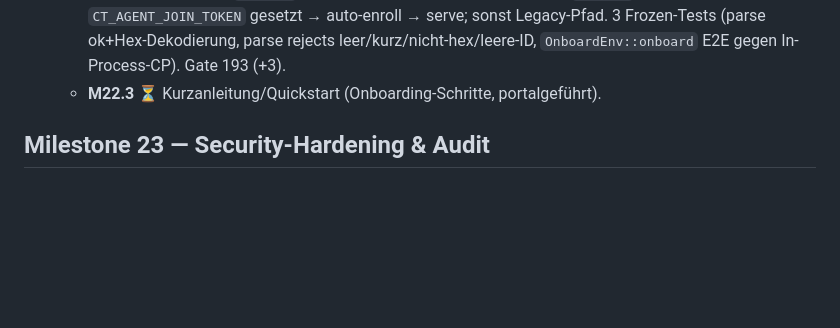
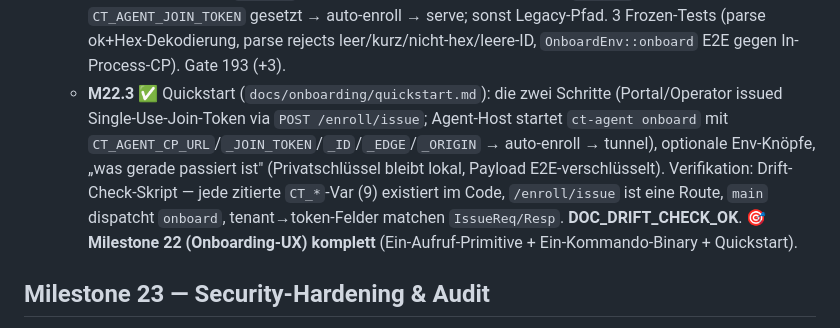
Before and after one commit to scimbe/claude-tunnel, a Markdown page: docs/planning/v1-first-task-packets.md, the part around the change. GitHub-like rendering; blank space fills up the shorter version.

```diff
--- a/docs/planning/v1-first-task-packets.md
+++ b/docs/planning/v1-first-task-packets.md
@@ -637,7 +637,14 @@ hosted, hinter einem Storage-Trait).
     wenn `onboard`-Subcommand oder `CT_AGENT_JOIN_TOKEN` gesetzt → auto-enroll → serve;
     sonst Legacy-Pfad. 3 Frozen-Tests (parse ok+Hex-Dekodierung, parse rejects
     leer/kurz/nicht-hex/leere-ID, `OnboardEnv::onboard` E2E gegen In-Process-CP). Gate 193 (+3).
-  - **M22.3** ⏳ Kurzanleitung/Quickstart (Onboarding-Schritte, portalgeführt).
+  - **M22.3** ✅ Quickstart (`docs/onboarding/quickstart.md`): die zwei Schritte
+    (Portal/Operator issued Single-Use-Join-Token via `POST /enroll/issue`; Agent-Host
+    startet `ct-agent onboard` mit `CT_AGENT_CP_URL`/`_JOIN_TOKEN`/`_ID`/`_EDGE`/`_ORIGIN`
+    → auto-enroll → tunnel), optionale Env-Knöpfe, „was gerade passiert ist" (Privatschlüssel
+    bleibt lokal, Payload E2E-verschlüsselt). Verifikation: Drift-Check-Skript — jede zitierte
+    `CT_*`-Var (9) existiert im Code, `/enroll/issue` ist eine Route, `main` dispatcht `onboard`,
+    tenant→token-Felder matchen `IssueReq/Resp`. **DOC_DRIFT_CHECK_OK**.
+    **🎯 Milestone 22 (Onboarding-UX) komplett** (Ein-Aufruf-Primitive + Ein-Kommando-Binary + Quickstart).
 
 ## Milestone 23 — Security-Hardening & Audit
 - Rate-Limits/Quotas je Account, TLS überall, Secrets-Management, Dependency- +
```
Also changed, not shown: docs/onboarding/quickstart.md (added, +68 -0 lines), docs/planning/PROGRESS.md (+2 -1 lines).
